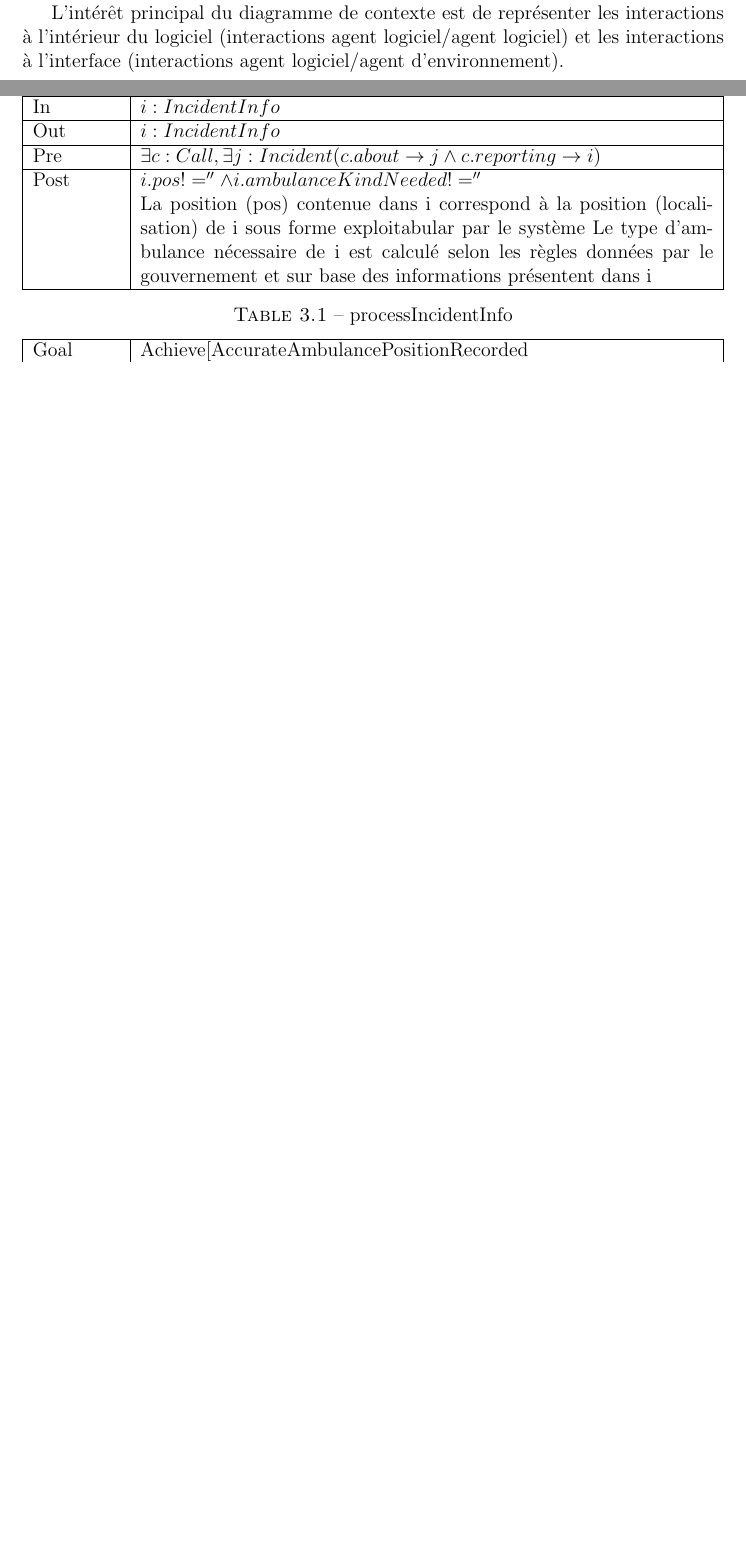
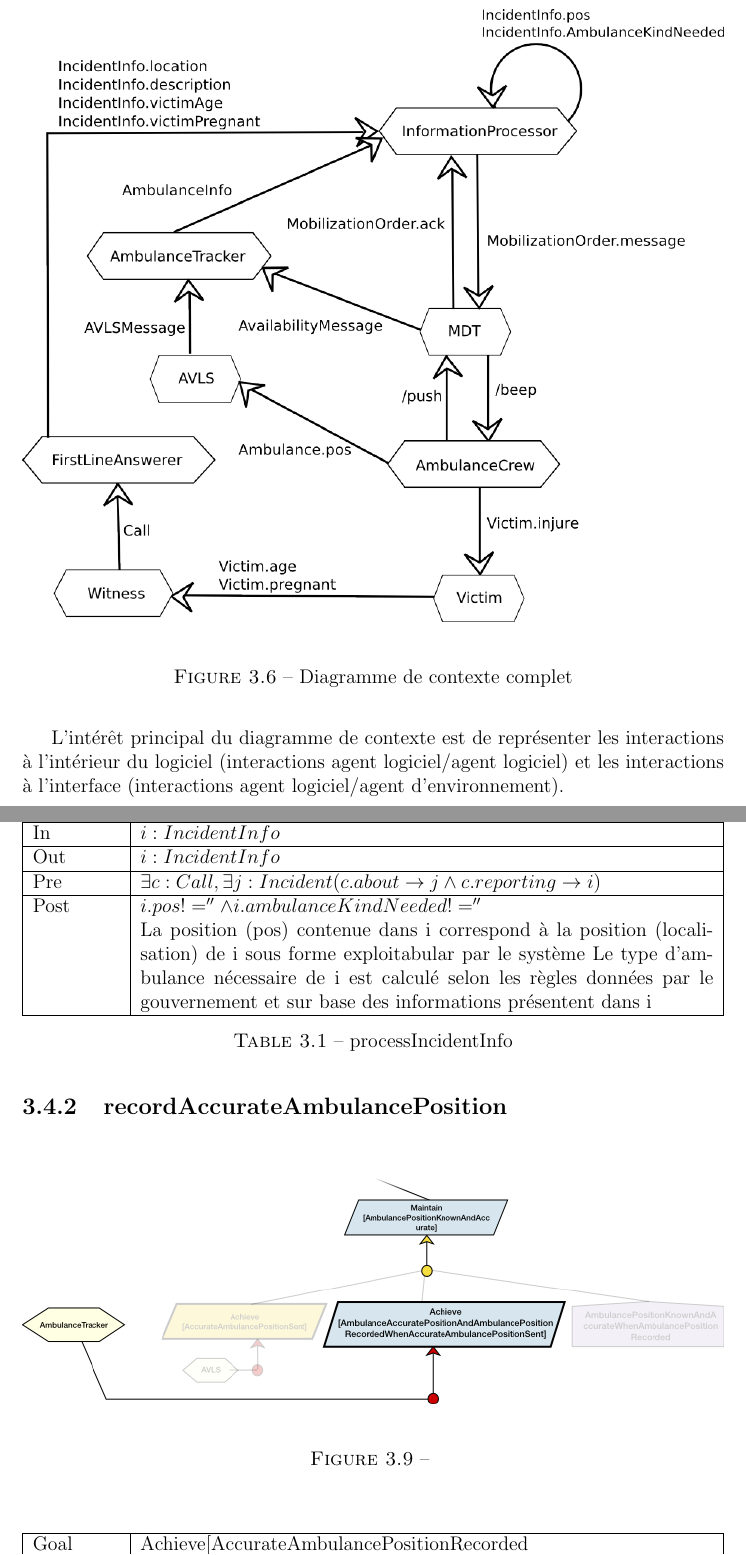
Before and after one commit to tfgeraud/ingi2255, a LaTeX book (rapport1/rapport1.tex, which reads rapport1/parties/agent.tex): two parts of pages 16 and 17 of 23 before the commit and two parts of pages 16 and 18 of 24 after it, joined at a grey line, cut at the place of the change, the shorter picture padded with empty space. Compiled offline with pdfLaTeX.

Commit message:
Report : context diagram updated

```diff
--- a/rapport1/parties/agent.tex
+++ b/rapport1/parties/agent.tex
@@ -4,6 +4,11 @@
 	agents du système au travers des variables qu'ils contrôlent et monitorent.
 	Il est construit à partir du modèle de buts (où chaque but feuille est
 	assigné à un agent) et du modèle objet.
+
+		% TODO : supprimer ce diagramme?  Le mettre en annexe?
+		% Diagramme probablement à revoir au lu des commentaires de l'assistant
+		% (voir mail)
+		\insertfigure{context}{Diagramme de contexte complet}
 
 	L'intérêt principal du diagramme de contexte est de représenter les interactions
 	à l'intérieur du logiciel (interactions agent logiciel/agent logiciel) et
```
